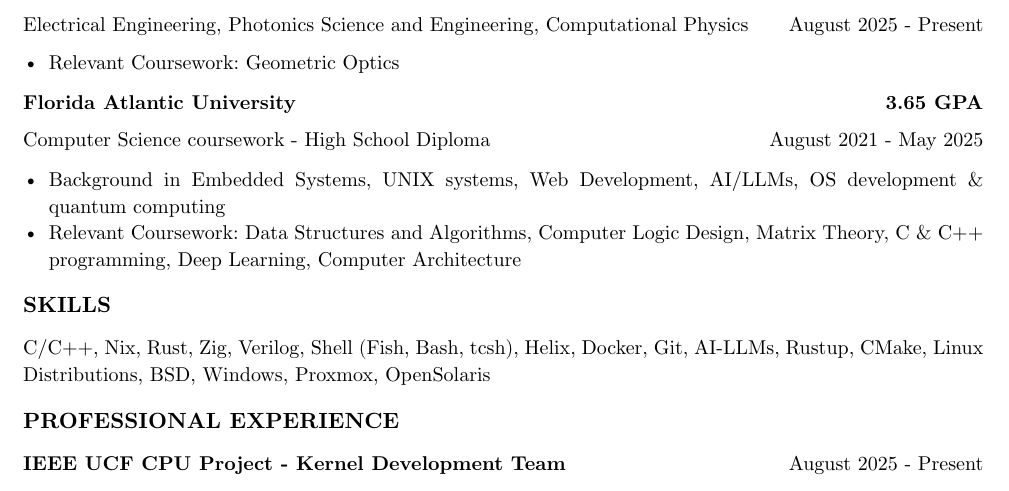
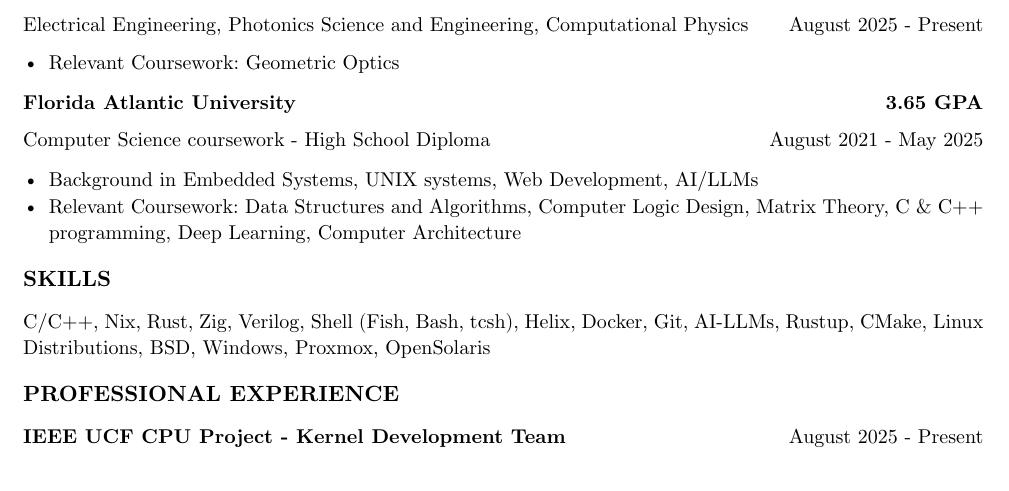
Before and after one commit to jeebuscrossaint/jeebuscrossaint.github.io, a Typst document (resume.typ): part of the page, cut so that both start at the same text. Compiled offline with Typst 0.15.

Commit message:
stop the cap

```diff
--- a/resume.typ
+++ b/resume.typ
@@ -32,7 +32,7 @@
   [Computer Science coursework - High School Diploma], [August 2021 - May 2025]
 )
 #v(0.1em)
-- Background in Embedded Systems, UNIX systems, Web Development, AI/LLMs, OS development & quantum computing
+- Background in Embedded Systems, UNIX systems, Web Development, AI/LLMs
 - Relevant Coursework: Data Structures and Algorithms, Computer Logic Design, Matrix Theory, C & C++ programming, Deep Learning, Computer Architecture
 #v(0.25em)
 #text(size: 11pt, weight: "bold")[SKILLS]
```
